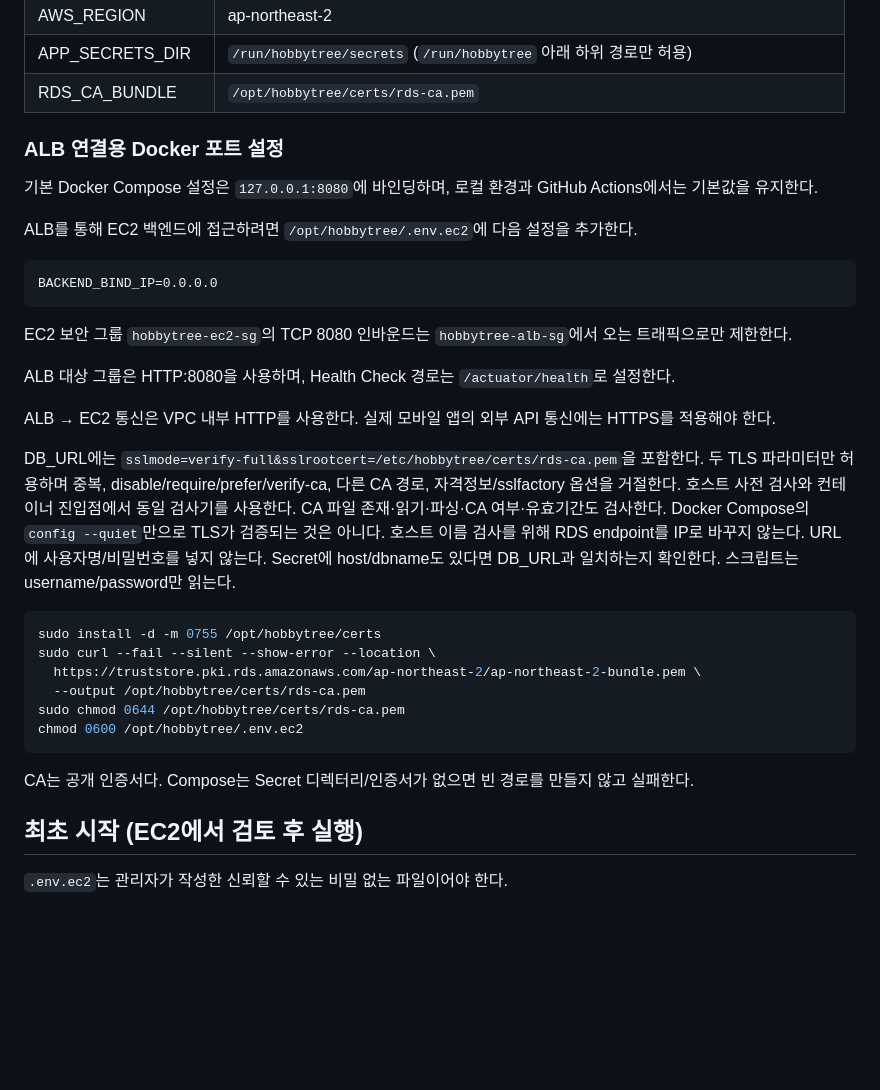
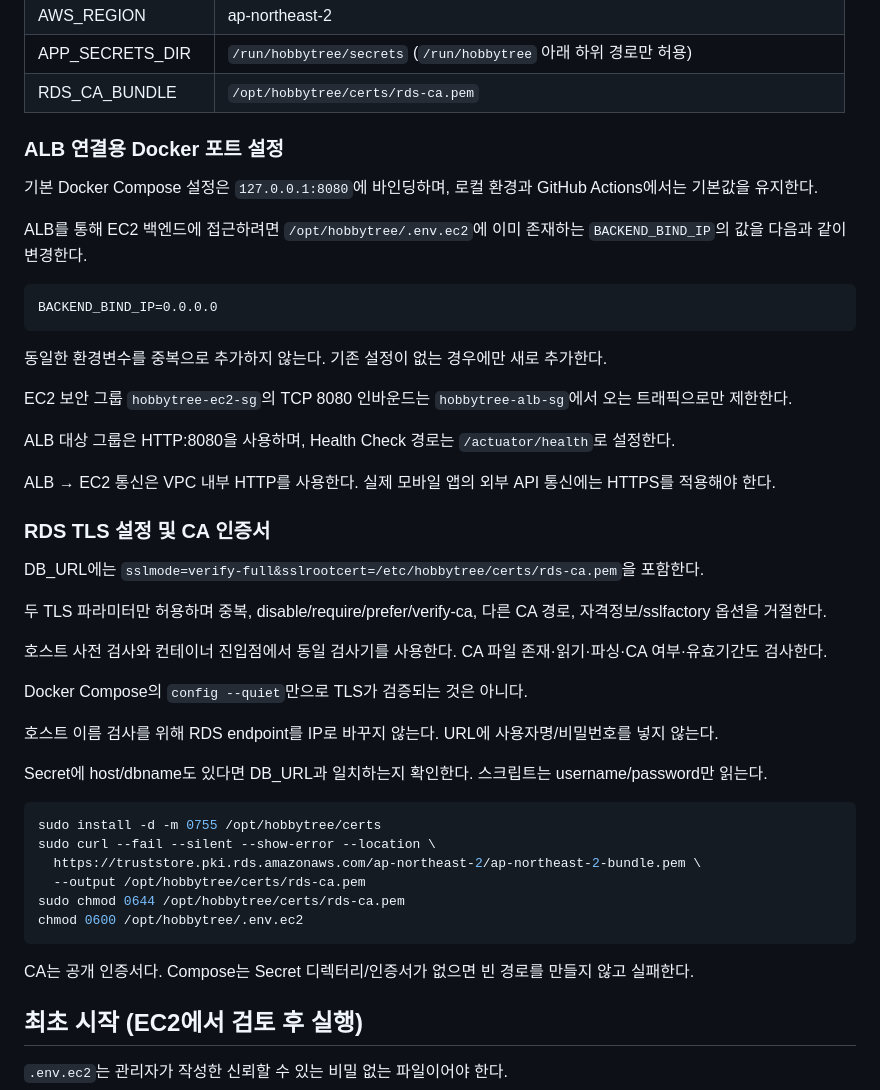
Before and after one commit to Kau-BugFree/hobby-tree-Backend, a Markdown page: docs/ec2-deployment.md, the part around the change. GitHub-like rendering; blank space fills up the shorter version.

Commit message:
docs: clarify ALB bind IP configuration

````diff
--- a/docs/ec2-deployment.md
+++ b/docs/ec2-deployment.md
@@ -86,17 +86,22 @@ docker push "$IMAGE"
 | APP_SECRETS_DIR | `/run/hobbytree/secrets` (`/run/hobbytree` 아래 하위 경로만 허용) |
 | RDS_CA_BUNDLE | `/opt/hobbytree/certs/rds-ca.pem` |
 
+
 ### ALB 연결용 Docker 포트 설정
 
 기본 Docker Compose 설정은 `127.0.0.1:8080`에 바인딩하며,
 로컬 환경과 GitHub Actions에서는 기본값을 유지한다.
 
 ALB를 통해 EC2 백엔드에 접근하려면
-`/opt/hobbytree/.env.ec2`에 다음 설정을 추가한다.
+`/opt/hobbytree/.env.ec2`에 이미 존재하는
+`BACKEND_BIND_IP`의 값을 다음과 같이 변경한다.
 
 ```dotenv
 BACKEND_BIND_IP=0.0.0.0
 ```
+
+동일한 환경변수를 중복으로 추가하지 않는다.
+기존 설정이 없는 경우에만 새로 추가한다.
 
 EC2 보안 그룹 `hobbytree-ec2-sg`의 TCP 8080 인바운드는
 `hobbytree-alb-sg`에서 오는 트래픽으로만 제한한다.
@@ -108,11 +113,18 @@ ALB → EC2 통신은 VPC 내부 HTTP를 사용한다.
 실제 모바일 앱의 외부 API 통신에는 HTTPS를 적용해야 한다.
 
 
+### RDS TLS 설정 및 CA 인증서
+
 DB_URL에는 `sslmode=verify-full&sslrootcert=/etc/hobbytree/certs/rds-ca.pem`을 포함한다.
+
 두 TLS 파라미터만 허용하며 중복, disable/require/prefer/verify-ca, 다른 CA 경로, 자격정보/sslfactory 옵션을 거절한다.
+
 호스트 사전 검사와 컨테이너 진입점에서 동일 검사기를 사용한다. CA 파일 존재·읽기·파싱·CA 여부·유효기간도 검사한다.
+
 Docker Compose의 `config --quiet`만으로 TLS가 검증되는 것은 아니다.
+
 호스트 이름 검사를 위해 RDS endpoint를 IP로 바꾸지 않는다. URL에 사용자명/비밀번호를 넣지 않는다.
+
 Secret에 host/dbname도 있다면 DB_URL과 일치하는지 확인한다. 스크립트는 username/password만 읽는다.
 
 ```bash
@@ -125,6 +137,7 @@ chmod 0600 /opt/hobbytree/.env.ec2
 ```
 
 CA는 공개 인증서다. Compose는 Secret 디렉터리/인증서가 없으면 빈 경로를 만들지 않고 실패한다.
+
 
 ## 최초 시작 (EC2에서 검토 후 실행)
 
````
